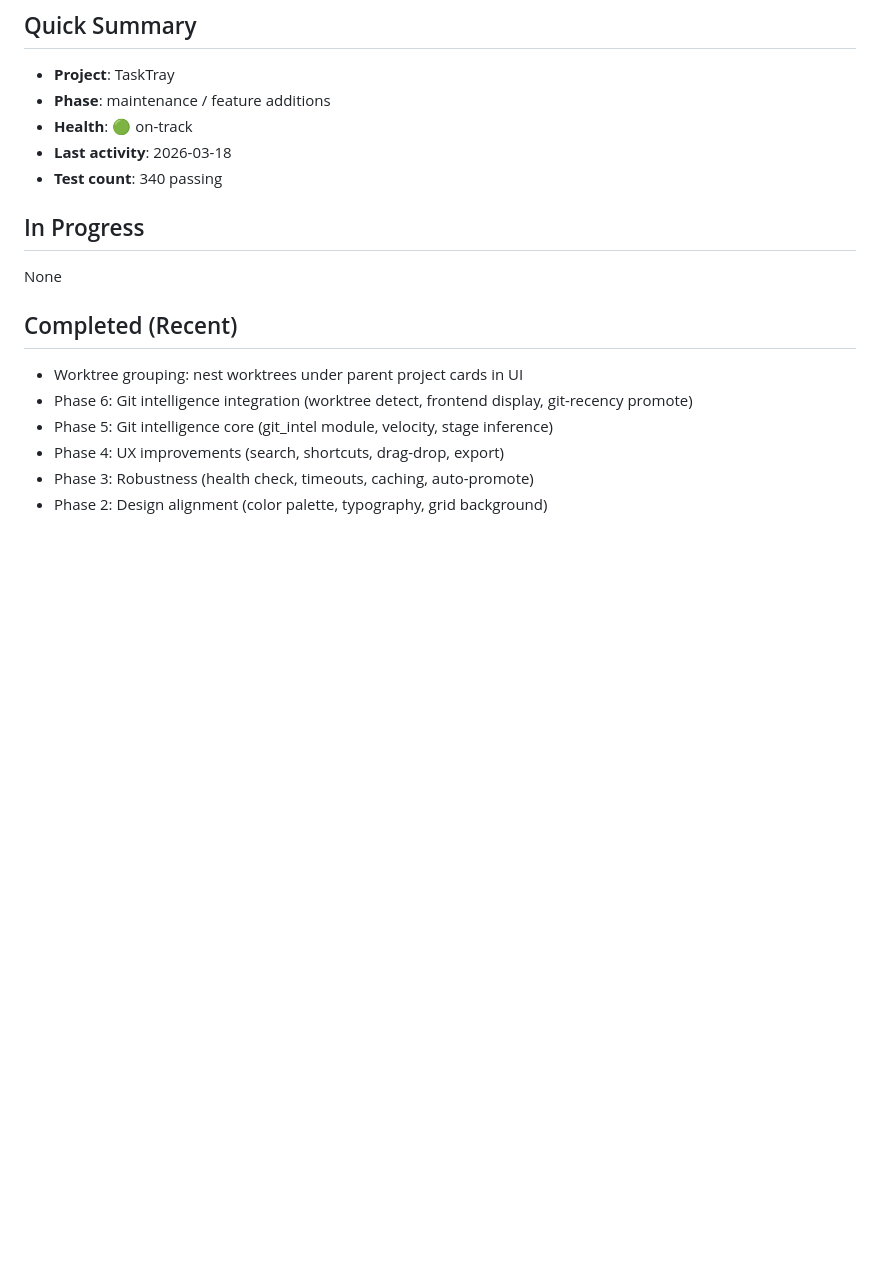
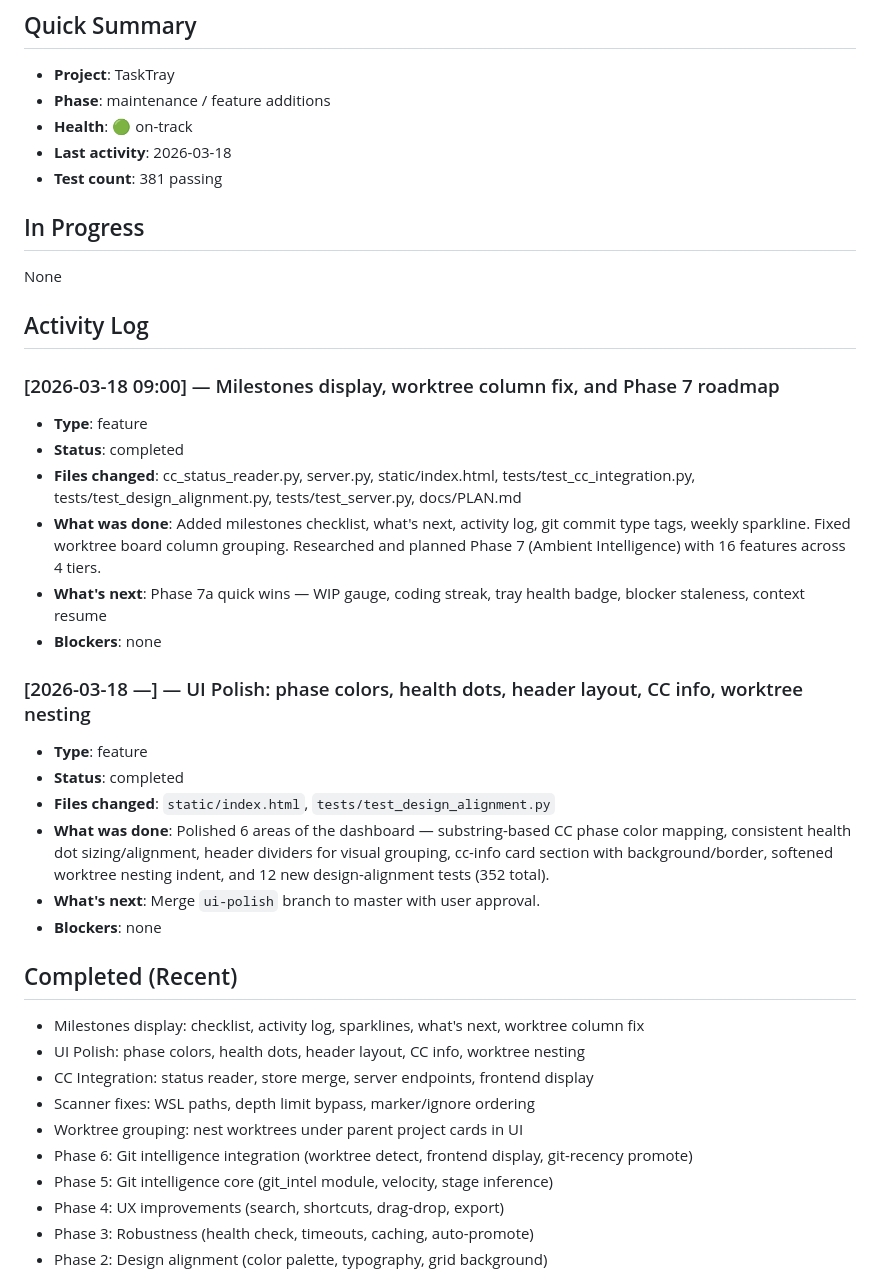
Before and after one commit to cluelessog/TaskTray, a Markdown page: docs/STATUS.md, the part around the change. Rendered like a GitHub page; blank space fills up the shorter version.

```diff
--- a/docs/STATUS.md
+++ b/docs/STATUS.md
@@ -9,14 +9,36 @@
 - **Phase**: maintenance / feature additions
 - **Health**: 🟢 on-track
 - **Last activity**: 2026-03-18
-- **Test count**: 340 passing
+- **Test count**: 381 passing
 
 ## In Progress
 
 None
 
+## Activity Log
+
+### [2026-03-18 09:00] — Milestones display, worktree column fix, and Phase 7 roadmap
+- **Type**: feature
+- **Status**: completed
+- **Files changed**: cc_status_reader.py, server.py, static/index.html, tests/test_cc_integration.py, tests/test_design_alignment.py, tests/test_server.py, docs/PLAN.md
+- **What was done**: Added milestones checklist, what's next, activity log, git commit type tags, weekly sparkline. Fixed worktree board column grouping. Researched and planned Phase 7 (Ambient Intelligence) with 16 features across 4 tiers.
+- **What's next**: Phase 7a quick wins — WIP gauge, coding streak, tray health badge, blocker staleness, context resume
+- **Blockers**: none
+
+### [2026-03-18 —] — UI Polish: phase colors, health dots, header layout, CC info, worktree nesting
+- **Type**: feature
+- **Status**: completed
+- **Files changed**: `static/index.html`, `tests/test_design_alignment.py`
+- **What was done**: Polished 6 areas of the dashboard — substring-based CC phase color mapping, consistent health dot sizing/alignment, header dividers for visual grouping, cc-info card section with background/border, softened worktree nesting indent, and 12 new design-alignment tests (352 total).
+- **What's next**: Merge `ui-polish` branch to master with user approval.
+- **Blockers**: none
+
 ## Completed (Recent)
 
+- Milestones display: checklist, activity log, sparklines, what's next, worktree column fix
+- UI Polish: phase colors, health dots, header layout, CC info, worktree nesting
+- CC Integration: status reader, store merge, server endpoints, frontend display
+- Scanner fixes: WSL paths, depth limit bypass, marker/ignore ordering
 - Worktree grouping: nest worktrees under parent project cards in UI
 - Phase 6: Git intelligence integration (worktree detect, frontend display, git-recency promote)
 - Phase 5: Git intelligence core (git_intel module, velocity, stage inference)
```
Also changed, not shown: docs/PLAN.md (+47 -1 lines).
